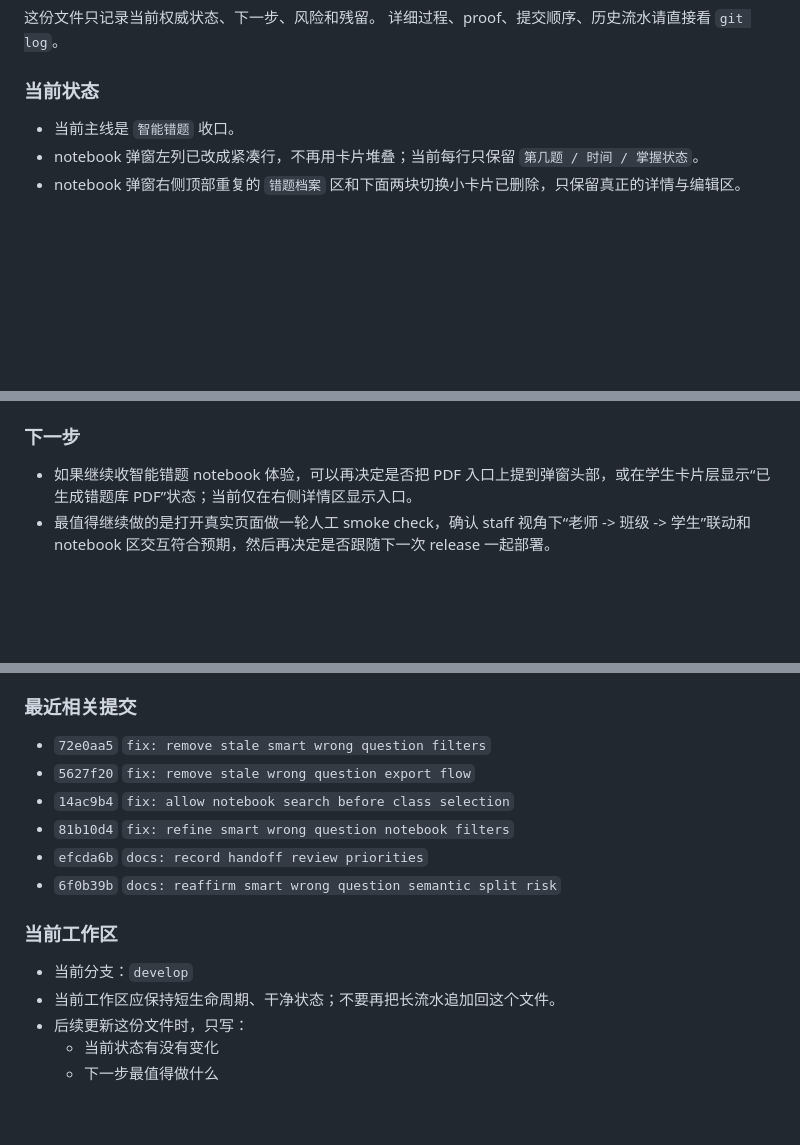
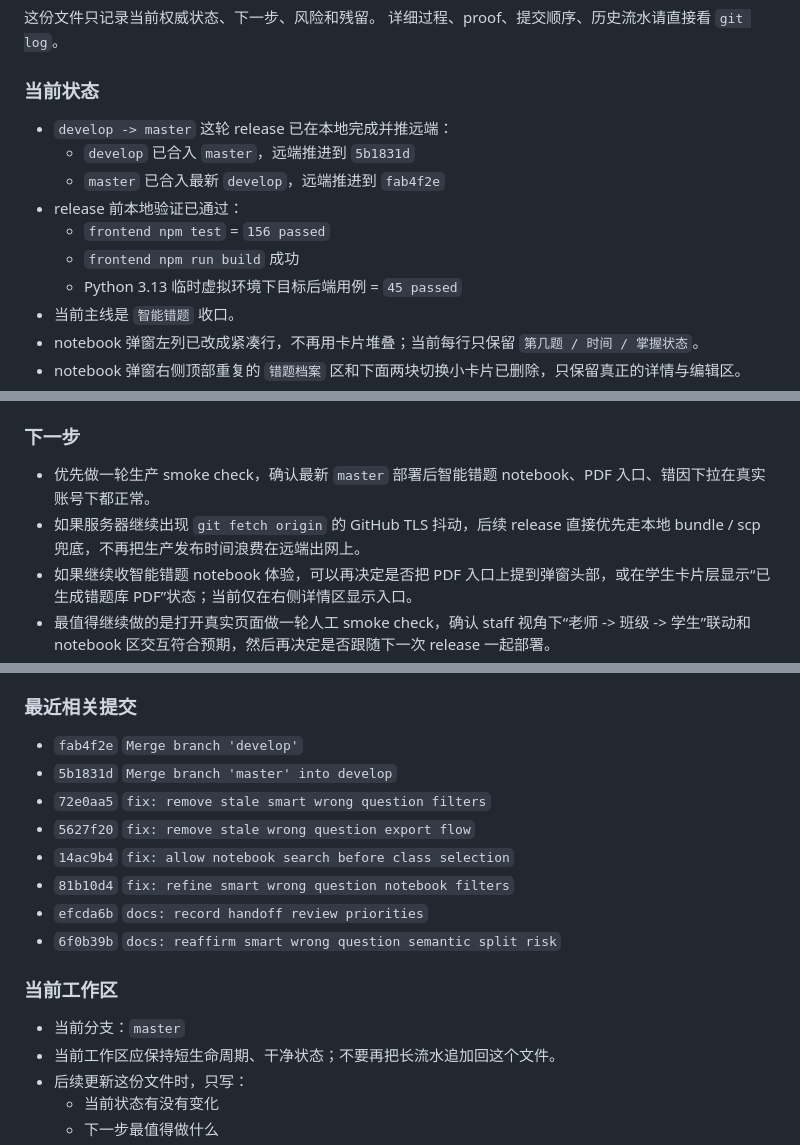
Before and after one commit to KaynXu/Xingrun-Website, a Markdown page: handoff.md, 3 parts joined by grey strips. GitHub-like rendering; blank space fills up the shorter version.

Commit message:
docs: update handoff after release

```diff
--- a/handoff.md
+++ b/handoff.md
@@ -6,6 +6,13 @@
 详细过程、proof、提交顺序、历史流水请直接看 `git log`。
 
 ### 当前状态
+- `develop -> master` 这轮 release 已在本地完成并推远端：
+  - `develop` 已合入 `master`，远端推进到 `5b1831d`
+  - `master` 已合入最新 `develop`，远端推进到 `fab4f2e`
+- release 前本地验证已通过：
+  - `frontend npm test` = `156 passed`
+  - `frontend npm run build` 成功
+  - Python 3.13 临时虚拟环境下目标后端用例 = `45 passed`
 - 当前主线是 `智能错题` 收口。
 - notebook 弹窗左列已改成紧凑行，不再用卡片堆叠；当前每行只保留 `第几题 / 时间 / 掌握状态`。
 - notebook 弹窗右侧顶部重复的 `错题档案` 区和下面两块切换小卡片已删除，只保留真正的详情与编辑区。
@@ -38,6 +45,8 @@
 - 最近一次相关产品代码提交并已部署生产的是 `72e0aa5 fix: remove stale smart wrong question filters`。
 
 ### 下一步
+- 优先做一轮生产 smoke check，确认最新 `master` 部署后智能错题 notebook、PDF 入口、错因下拉在真实账号下都正常。
+- 如果服务器继续出现 `git fetch origin` 的 GitHub TLS 抖动，后续 release 直接优先走本地 bundle / scp 兜底，不再把生产发布时间浪费在远端出网上。
 - 如果继续收智能错题 notebook 体验，可以再决定是否把 PDF 入口上提到弹窗头部，或在学生卡片层显示“已生成错题库 PDF”状态；当前仅在右侧详情区显示入口。
 - 最值得继续做的是打开真实页面做一轮人工 smoke check，确认 staff 视角下“老师 -> 班级 -> 学生”联动和 notebook 区交互符合预期，然后再决定是否跟随下一次 release 一起部署。
 - 这 3 条后端失败修完后，下一步就是按 release 流程重新做一次 `develop -> push -> merge master -> 部署`，不需要再先卡在这 3 条上。
@@ -63,6 +73,8 @@
 - `docs/superpowers/*` 与本文件历史条目里的旧课堂反馈 / 已删除 helper 上下文已经同步改成 legacy 口径，避免下一轮把历史流水误判成当前实现。
 
 ### 最近相关提交
+- `fab4f2e` `Merge branch 'develop'`
+- `5b1831d` `Merge branch 'master' into develop`
 - `72e0aa5` `fix: remove stale smart wrong question filters`
 - `5627f20` `fix: remove stale wrong question export flow`
 - `14ac9b4` `fix: allow notebook search before class selection`
@@ -71,7 +83,7 @@
 - `6f0b39b` `docs: reaffirm smart wrong question semantic split risk`
 
 ### 当前工作区
-- 当前分支：`develop`
+- 当前分支：`master`
 - 当前工作区应保持短生命周期、干净状态；不要再把长流水追加回这个文件。
 - 后续更新这份文件时，只写：
   - 当前状态有没有变化
```
Also changed, not shown: other parts of handoff.md (+1 -0 lines).
